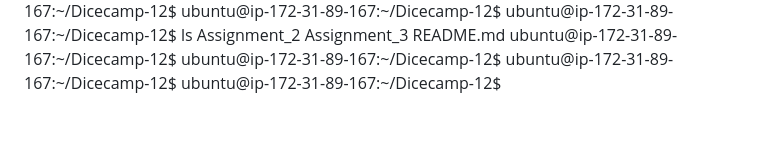
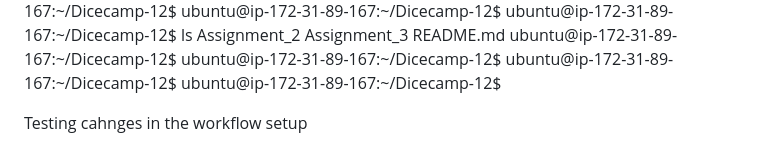
Before and after one commit to wajahatrazi/Dicecamp-12, a Markdown page: Assignment_3/README.md, the part around the change. Drawn GitHub-style; blank space fills up the shorter version.

Commit message:
Workflow testing

```diff
--- a/Assignment_3/README.md
+++ b/Assignment_3/README.md
@@ -138,3 +138,7 @@ ubuntu@ip-172-31-89-167:~/Dicecamp-12$
 ubuntu@ip-172-31-89-167:~/Dicecamp-12$
 ubuntu@ip-172-31-89-167:~/Dicecamp-12$
 ubuntu@ip-172-31-89-167:~/Dicecamp-12$
+
+
+
+Testing cahnges in the workflow setup
```
